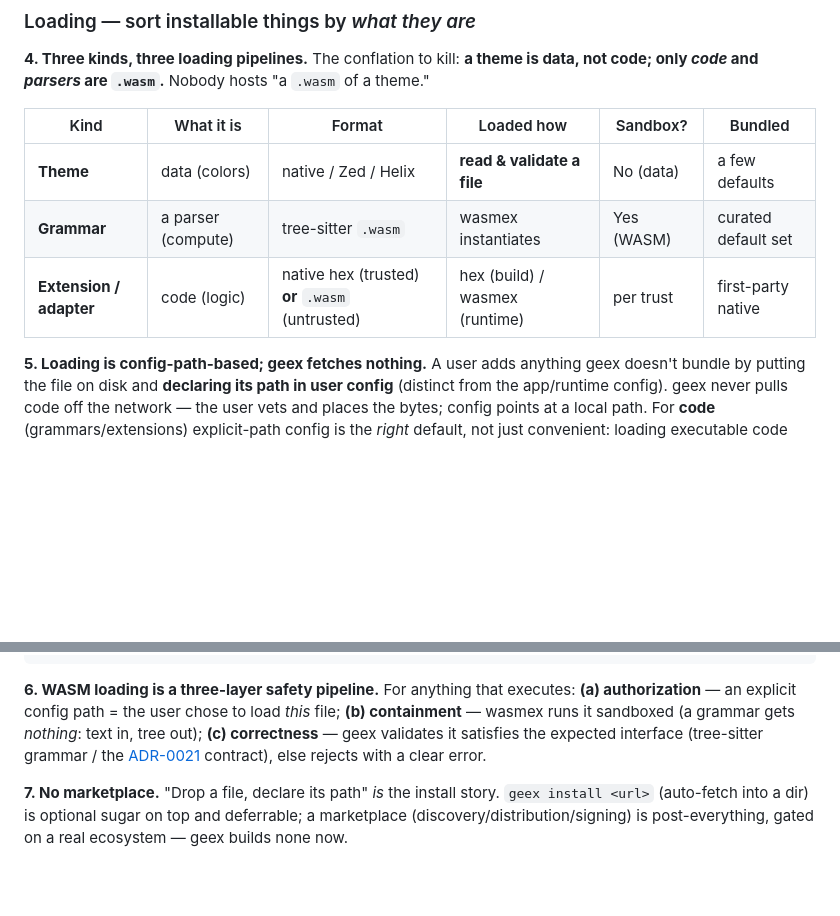
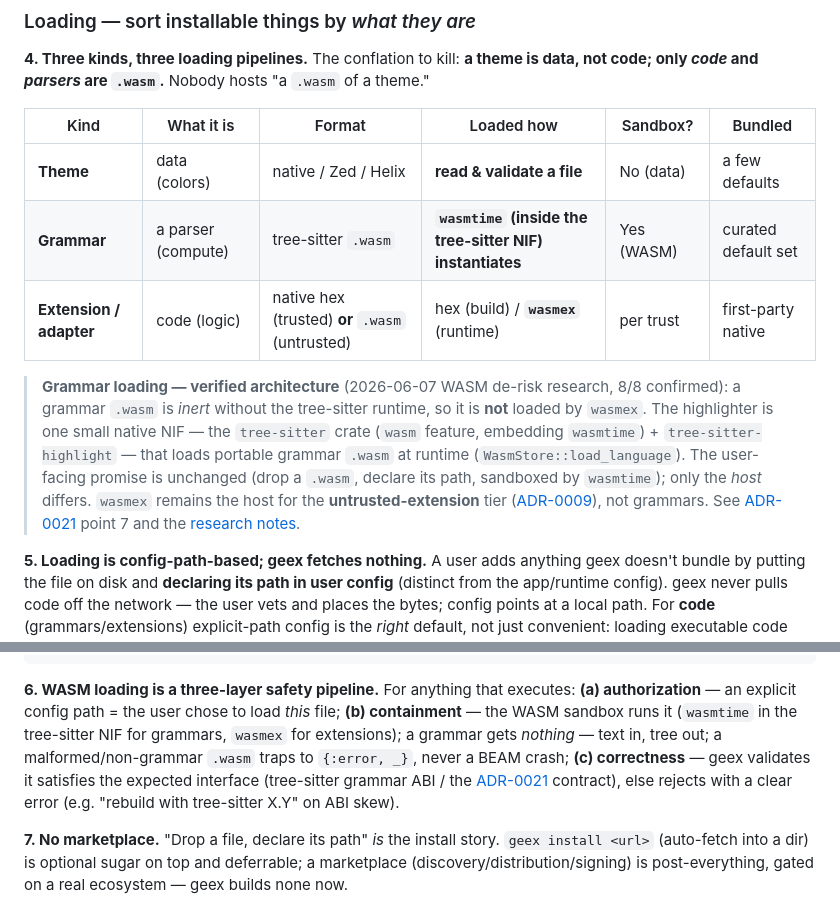
Before and after one commit to LoganBresnahan/geex, a Markdown page: doc/adr/0023-theming-and-extension-loading.md, 2 parts joined by grey strips. Rendered like a GitHub page; blank space fills up the shorter version.

```diff
--- a/doc/adr/0023-theming-and-extension-loading.md
+++ b/doc/adr/0023-theming-and-extension-loading.md
@@ -63,8 +63,18 @@ only *code* and *parsers* are `.wasm`.** Nobody hosts "a `.wasm` of a theme."
 | Kind | What it is | Format | Loaded how | Sandbox? | Bundled |
 |---|---|---|---|---|---|
 | **Theme** | data (colors) | native / Zed / Helix | **read & validate a file** | No (data) | a few defaults |
-| **Grammar** | a parser (compute) | tree-sitter `.wasm` | wasmex instantiates | Yes (WASM) | curated default set |
-| **Extension / adapter** | code (logic) | native hex (trusted) **or** `.wasm` (untrusted) | hex (build) / wasmex (runtime) | per trust | first-party native |
+| **Grammar** | a parser (compute) | tree-sitter `.wasm` | **`wasmtime` (inside the tree-sitter NIF) instantiates** | Yes (WASM) | curated default set |
+| **Extension / adapter** | code (logic) | native hex (trusted) **or** `.wasm` (untrusted) | hex (build) / **`wasmex`** (runtime) | per trust | first-party native |
+
+> **Grammar loading — verified architecture** (2026-06-07 WASM de-risk research, 8/8 confirmed):
+> a grammar `.wasm` is *inert* without the tree-sitter runtime, so it is **not** loaded by
+> `wasmex`. The highlighter is one small native NIF — the `tree-sitter` crate (`wasm` feature,
+> embedding `wasmtime`) + `tree-sitter-highlight` — that loads portable grammar `.wasm` at runtime
+> (`WasmStore::load_language`). The user-facing promise is unchanged (drop a `.wasm`, declare its
+> path, sandboxed by `wasmtime`); only the *host* differs. `wasmex` remains the host for the
+> **untrusted-extension** tier ([ADR-0009](0009-three-tier-extension-model.md)), not grammars.
+> See [ADR-0021](0021-capability-connections.md) point 7 and the
+> [research notes](../research/capability-connections.md).
 
 **5. Loading is config-path-based; geex fetches nothing.** A user adds anything geex doesn't
 bundle by putting the file on disk and **declaring its path in user config** (distinct from the
@@ -86,9 +96,12 @@ my-highlighter = "~/ext/foo.wasm"
 
 **6. WASM loading is a three-layer safety pipeline.** For anything that executes:
 **(a) authorization** — an explicit config path = the user chose to load *this* file;
-**(b) containment** — wasmex runs it sandboxed (a grammar gets *nothing*: text in, tree out);
-**(c) correctness** — geex validates it satisfies the expected interface (tree-sitter grammar /
-the [ADR-0021](0021-capability-connections.md) contract), else rejects with a clear error.
+**(b) containment** — the WASM sandbox runs it (`wasmtime` in the tree-sitter NIF for grammars,
+`wasmex` for extensions); a grammar gets *nothing* — text in, tree out; a malformed/non-grammar
+`.wasm` traps to `{:error, _}`, never a BEAM crash;
+**(c) correctness** — geex validates it satisfies the expected interface (tree-sitter grammar ABI
+/ the [ADR-0021](0021-capability-connections.md) contract), else rejects with a clear error (e.g.
+"rebuild with tree-sitter X.Y" on ABI skew).
 
 **7. No marketplace.** "Drop a file, declare its path" *is* the install story. `geex install
 <url>` (auto-fetch into a dir) is optional sugar on top and deferrable; a marketplace
```
Also changed, not shown: doc/adr/0021-capability-connections.md (+16 -10 lines), doc/research/capability-connections.md (+43 -0 lines).
